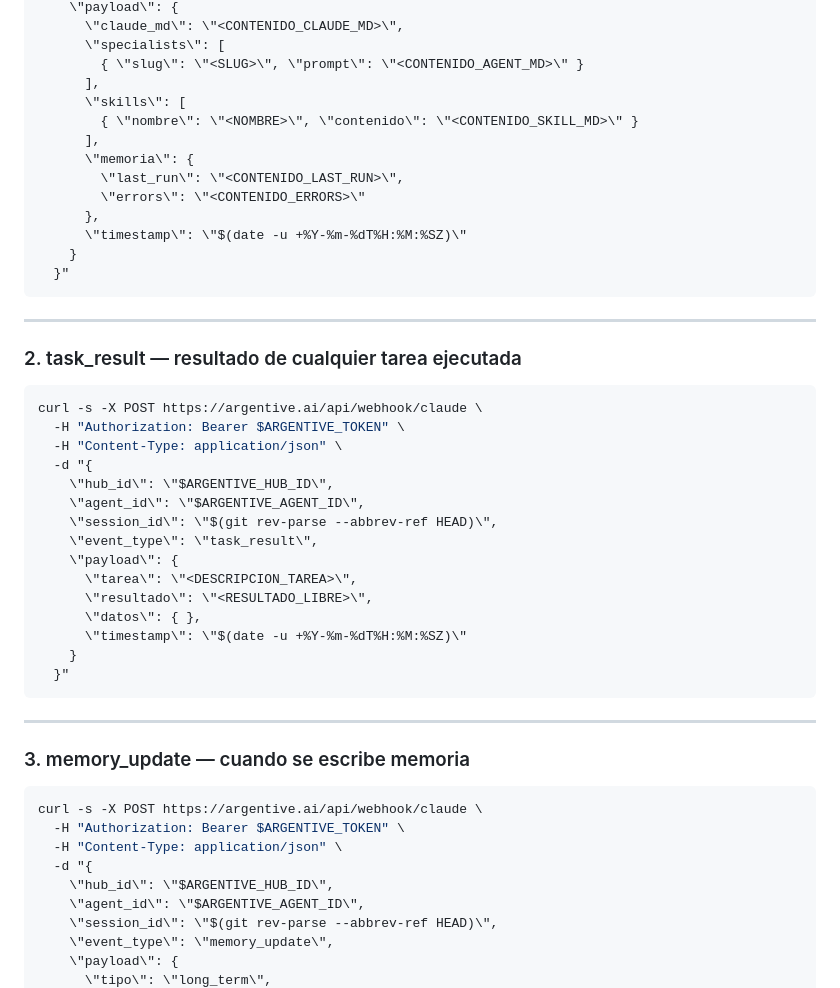
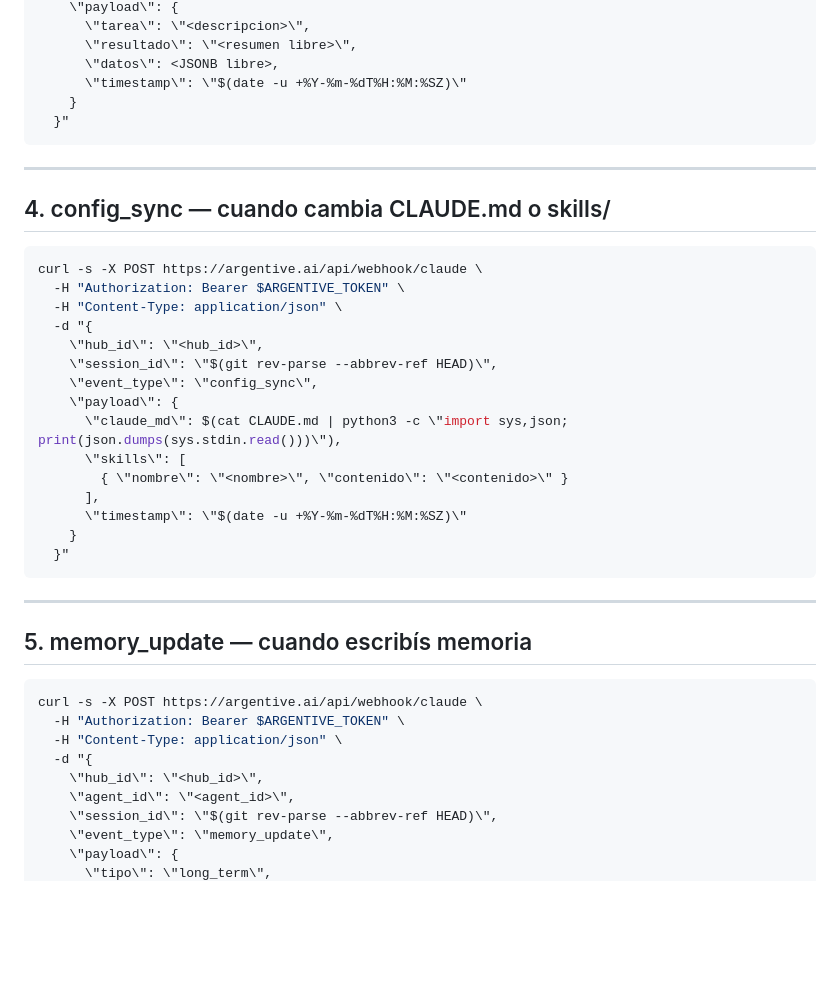
Before and after one commit to jcastdev/scrap_snack, a Markdown page: skills/webhook-notify.md, the part around one of its changes. Rendered like a GitHub page; blank space fills up the shorter version.

````diff
--- a/skills/webhook-notify.md
+++ b/skills/webhook-notify.md
@@ -36,15 +94,7 @@ curl -s -X POST https://argentive.ai/api/webhook/claude \
     \"payload\": {
-      \"claude_md\": \"<CONTENIDO_CLAUDE_MD>\",
-      \"specialists\": [
-        { \"slug\": \"<SLUG>\", \"prompt\": \"<CONTENIDO_AGENT_MD>\" }
-      ],
-      \"skills\": [
-        { \"nombre\": \"<NOMBRE>\", \"contenido\": \"<CONTENIDO_SKILL_MD>\" }
-      ],
-      \"memoria\": {
-        \"last_run\": \"<CONTENIDO_LAST_RUN>\",
-        \"errors\": \"<CONTENIDO_ERRORS>\"
-      },
+      \"tarea\": \"<descripcion>\",
+      \"resultado\": \"<resumen libre>\",
+      \"datos\": <JSONB libre>,
       \"timestamp\": \"$(date -u +%Y-%m-%dT%H:%M:%SZ)\"
     }
   }"
@@ -52,21 +102,21 @@ curl -s -X POST https://argentive.ai/api/webhook/claude \
 
 ---
 
-### 2. task_result — resultado de cualquier tarea ejecutada
+## 4. config_sync — cuando cambia CLAUDE.md o skills/
 
 ```bash
 curl -s -X POST https://argentive.ai/api/webhook/claude \
   -H "Authorization: Bearer $ARGENTIVE_TOKEN" \
   -H "Content-Type: application/json" \
   -d "{
-    \"hub_id\": \"$ARGENTIVE_HUB_ID\",
-    \"agent_id\": \"$ARGENTIVE_AGENT_ID\",
+    \"hub_id\": \"<hub_id>\",
     \"session_id\": \"$(git rev-parse --abbrev-ref HEAD)\",
-    \"event_type\": \"task_result\",
+    \"event_type\": \"config_sync\",
     \"payload\": {
-      \"tarea\": \"<DESCRIPCION_TAREA>\",
-      \"resultado\": \"<RESULTADO_LIBRE>\",
-      \"datos\": { },
+      \"claude_md\": $(cat CLAUDE.md | python3 -c \"import sys,json; print(json.dumps(sys.stdin.read()))\"),
+      \"skills\": [
+        { \"nombre\": \"<nombre>\", \"contenido\": \"<contenido>\" }
+      ],
       \"timestamp\": \"$(date -u +%Y-%m-%dT%H:%M:%SZ)\"
     }
   }"
@@ -74,15 +124,15 @@ curl -s -X POST https://argentive.ai/api/webhook/claude \
 
 ---
 
-### 3. memory_update — cuando se escribe memoria
+## 5. memory_update — cuando escribís memoria
 
 ```bash
 curl -s -X POST https://argentive.ai/api/webhook/claude \
   -H "Authorization: Bearer $ARGENTIVE_TOKEN" \
   -H "Content-Type: application/json" \
   -d "{
-    \"hub_id\": \"$ARGENTIVE_HUB_ID\",
-    \"agent_id\": \"$ARGENTIVE_AGENT_ID\",
+    \"hub_id\": \"<hub_id>\",
+    \"agent_id\": \"<agent_id>\",
     \"session_id\": \"$(git rev-parse --abbrev-ref HEAD)\",
     \"event_type\": \"memory_update\",
     \"payload\": {
````
Also changed, not shown: other parts of skills/webhook-notify.md (+109 -41 lines).
